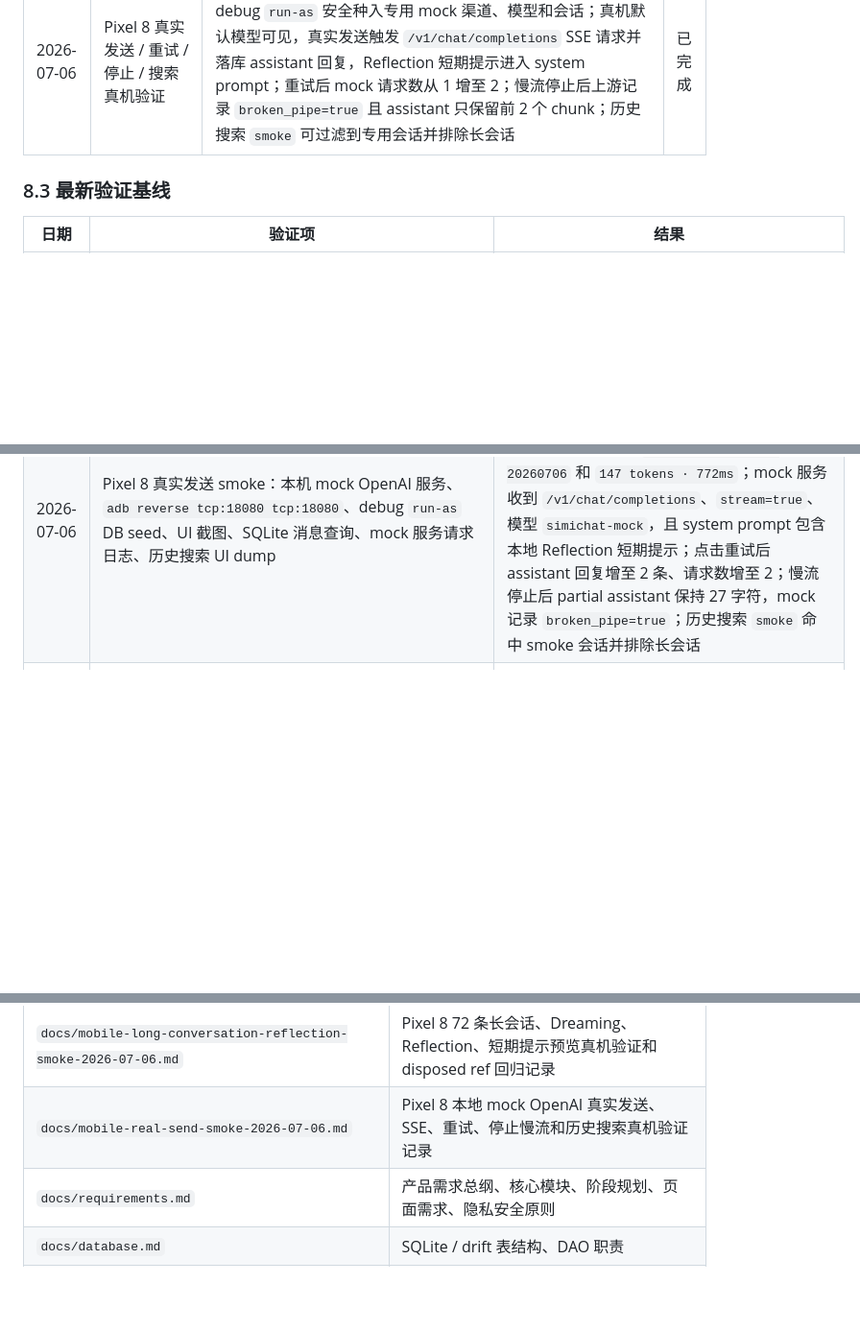
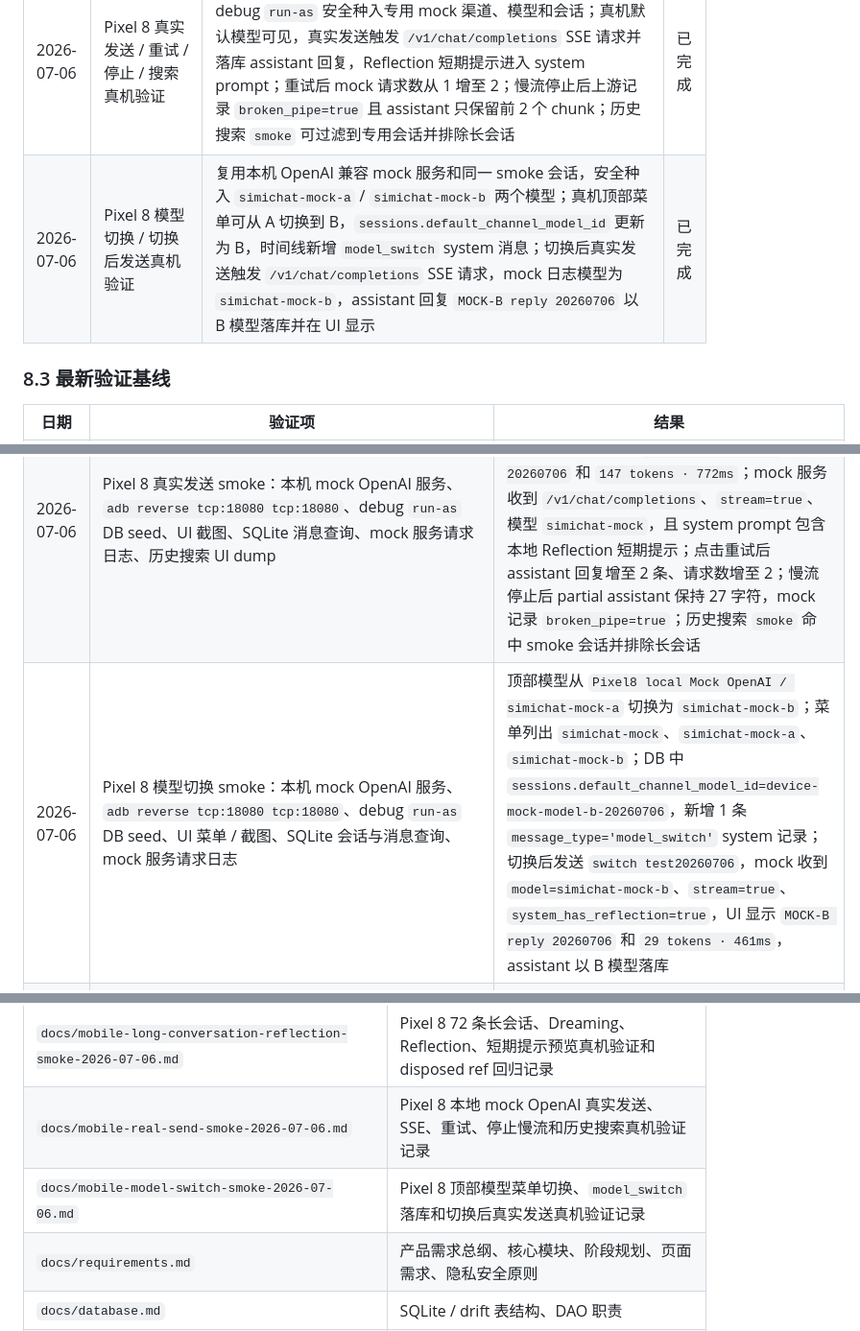
Before and after one commit to hhhaiai/simichat, a Markdown page: AGENTS.md, 3 parts joined by grey strips. Shown at 96% size. Rendered like a GitHub page; blank space fills up the shorter version.

```diff
--- a/AGENTS.md
+++ b/AGENTS.md
@@ -449,6 +449,7 @@
 | 2026-07-06 | 当前基线真机覆盖安装 | 提交 `d67a6f4` 已在 Pixel 8 通过 `adb install -r` 覆盖安装并启动，iPhone13 通过 `devicectl` release 覆盖安装成功且 Runner 进程可见；本轮 Dreaming 修复后 debug 包再次在 Pixel 8 `adb install -r` 覆盖安装成功，`firstInstallTime=2026-07-02 23:29:09` 保持不变，`lastUpdateTime=2026-07-06 02:36:21`，`dataDir=/data/user/0/top.simitalk.aichat`，未卸载、未清数据 | 已完成 |
 | 2026-07-06 | Pixel 8 长会话 Dreaming / Reflection 真机验证 | 使用 debug `run-as` 安全种入专用 72 条长会话并保留 DB 备份；真机可显示第 69–72 轮；修复弹窗关闭后运行 Dreaming 使用已销毁 `WidgetRef` 的问题并新增延迟 Dreaming widget 回归；修复包覆盖安装后手动 Dreaming 生成 2026-07-06 日报（1 个会话、72 条消息、36/36 用户 / 助手消息、耗时 101 ms），生成待确认画像变更和 Reflection（5 条结论、4 个行动项、历史 1 次），设置页短期提示预览可见 | 已完成 |
 | 2026-07-06 | Pixel 8 真实发送 / 重试 / 停止 / 搜索真机验证 | 使用本机 OpenAI 兼容 mock 服务和 `adb reverse`，通过 debug `run-as` 安全种入专用 mock 渠道、模型和会话；真机默认模型可见，真实发送触发 `/v1/chat/completions` SSE 请求并落库 assistant 回复，Reflection 短期提示进入 system prompt；重试后 mock 请求数从 1 增至 2；慢流停止后上游记录 `broken_pipe=true` 且 assistant 只保留前 2 个 chunk；历史搜索 `smoke` 可过滤到专用会话并排除长会话 | 已完成 |
+| 2026-07-06 | Pixel 8 模型切换 / 切换后发送真机验证 | 复用本机 OpenAI 兼容 mock 服务和同一 smoke 会话，安全种入 `simichat-mock-a` / `simichat-mock-b` 两个模型；真机顶部菜单可从 A 切换到 B，`sessions.default_channel_model_id` 更新为 B，时间线新增 `model_switch` system 消息；切换后真实发送触发 `/v1/chat/completions` SSE 请求，mock 日志模型为 `simichat-mock-b`，assistant 回复 `MOCK-B reply 20260706` 以 B 模型落库并在 UI 显示 | 已完成 |
 
 ### 8.3 最新验证基线
 
@@ -456,6 +457,7 @@
 | --- | --- | --- |
 | 2026-07-06 | Dreaming/Reflection 真机回归与全量测试：`flutter --no-version-check analyze`、命令内临时 `sqlite3.source=system` 后运行 `flutter --no-version-check test --no-pub --no-test-assets`、`flutter --no-version-check test --no-pub --no-test-assets test/shared/settings_page_dreaming_test.dart -r expanded`、`flutter --no-version-check build apk --debug --no-pub`、`adb -s 37101FDJH0077P install -r ...`、Pixel 8 UI dump / screenshot / SharedPreferences / logcat 检查 | 静态检查无问题；局部 Dreaming 设置页 3 个 widget 测试通过，新增延迟 Dreaming 回归可复现并防止弹窗关闭后使用已销毁 `WidgetRef`；全量 330 个测试通过；正式 `pubspec.yaml` 未保留临时 sqlite3 hook；Pixel 8 修复包覆盖安装成功且不清数据，72 条长会话可见，Dreaming 生成 72 条消息日报，Reflection 生成 5 条结论 / 4 个行动项 / 1 次历史，短期提示预览可见；logcat 未再出现 disposed ref 异常 |
 | 2026-07-06 | Pixel 8 真实发送 smoke：本机 mock OpenAI 服务、`adb reverse tcp:18080 tcp:18080`、debug `run-as` DB seed、UI 截图、SQLite 消息查询、mock 服务请求日志、历史搜索 UI dump | 真机默认模型 `Pixel8 local Mock OpenAI / simichat-mock` 可见；真实发送后 DB 有 user + assistant，UI 显示 `Pixel8 mock reply 20260706` 和 `147 tokens · 772ms`；mock 服务收到 `/v1/chat/completions`、`stream=true`、模型 `simichat-mock`，且 system prompt 包含本地 Reflection 短期提示；点击重试后 assistant 回复增至 2 条、请求数增至 2；慢流停止后 partial assistant 保持 27 字符，mock 记录 `broken_pipe=true`；历史搜索 `smoke` 命中 smoke 会话并排除长会话 |
+| 2026-07-06 | Pixel 8 模型切换 smoke：本机 mock OpenAI 服务、`adb reverse tcp:18080 tcp:18080`、debug `run-as` DB seed、UI 菜单 / 截图、SQLite 会话与消息查询、mock 服务请求日志 | 顶部模型从 `Pixel8 local Mock OpenAI / simichat-mock-a` 切换为 `simichat-mock-b`；菜单列出 `simichat-mock`、`simichat-mock-a`、`simichat-mock-b`；DB 中 `sessions.default_channel_model_id=device-mock-model-b-20260706`，新增 1 条 `message_type='model_switch'` system 记录；切换后发送 `switch test20260706`，mock 收到 `model=simichat-mock-b`、`stream=true`、`system_has_reflection=true`，UI 显示 `MOCK-B reply 20260706` 和 `29 tokens · 461ms`，assistant 以 B 模型落库 |
 | 2026-07-05 | 无限上下文预算控制回归：`flutter test test/core/model_context_budget_test.dart test/core/context_builder_test.dart test/shared/chat_provider_context_limit_test.dart test/shared/chat_provider_audio_test.dart`、`flutter analyze`、`flutter test` | 局部 18 个测试通过；覆盖模型预算推断、未知模型 8K 保守回退、旧 OpenAI 小窗口模型保守预算、长上下文模型动态提高压缩阈值、预算模式超过旧 20 条上限、小预算裁剪但保留最新用户问题、上下文超限错误识别 / 用户提示、语音转写链路未回退；静态检查无问题；全量 318 个测试通过 |
 | 2026-07-03 | Markdown v2 与 iOS 系统 Speech 兜底回归：`flutter test test/shared/markdown_rendering_test.dart`、`flutter analyze`、`flutter test`、`git diff --check`、`flutter build ios --release` | Markdown 局部 4 个测试通过，全量 305 个测试通过；行内 code 保持行内，fenced code 仍为代码块；用户输入 / AI 输出统一 Markdown 渲染；旧式 / HTML 图片、Mermaid / Draw.io 新老格式均有回归；fallback 引擎可在在线 STT 失败或空结果后继续尝试 iOS 原生 Speech；iOS release 构建成功；people iPhone 当前 `unavailable`，覆盖安装被设备离线状态阻塞 |
 | 2026-06-27 | OpenAI Relay Responses API 局部测试与 benchmark：`flutter test test/core/openai_compatible_relay_server_test.dart test/benchmark/openai_relay_benchmark.dart` | 23 个测试通过；覆盖 `/v1/responses` buffered 输出、多模态 input 解析、`stream=true` 安全拒绝、CORS 预检；局部 benchmark 中 `/v1/responses` 100 次平均约 3.14 ms |
@@ -528,6 +530,7 @@
 | `docs/mobile-device-install-smoke-2026-07-06.md` | 当前提交 Android / iOS 真机覆盖安装、启动 / 进程可见性证据和后续真机长会话待测清单 |
 | `docs/mobile-long-conversation-reflection-smoke-2026-07-06.md` | Pixel 8 72 条长会话、Dreaming、Reflection、短期提示预览真机验证和 disposed ref 回归记录 |
 | `docs/mobile-real-send-smoke-2026-07-06.md` | Pixel 8 本地 mock OpenAI 真实发送、SSE、重试、停止慢流和历史搜索真机验证记录 |
+| `docs/mobile-model-switch-smoke-2026-07-06.md` | Pixel 8 顶部模型菜单切换、`model_switch` 落库和切换后真实发送真机验证记录 |
 | `docs/requirements.md` | 产品需求总纲、核心模块、阶段规划、页面需求、隐私安全原则 |
 | `docs/database.md` | SQLite / drift 表结构、DAO 职责 |
 | `docs/ai-protocols.md` | OpenAI / Claude / Gemini / Ollama 等协议适配 |
```
Also changed, not shown: other parts of AGENTS.md (+4 -4 lines), docs/mobile-model-switch-smoke-2026-07-06.md (added, +157 -0 lines).
